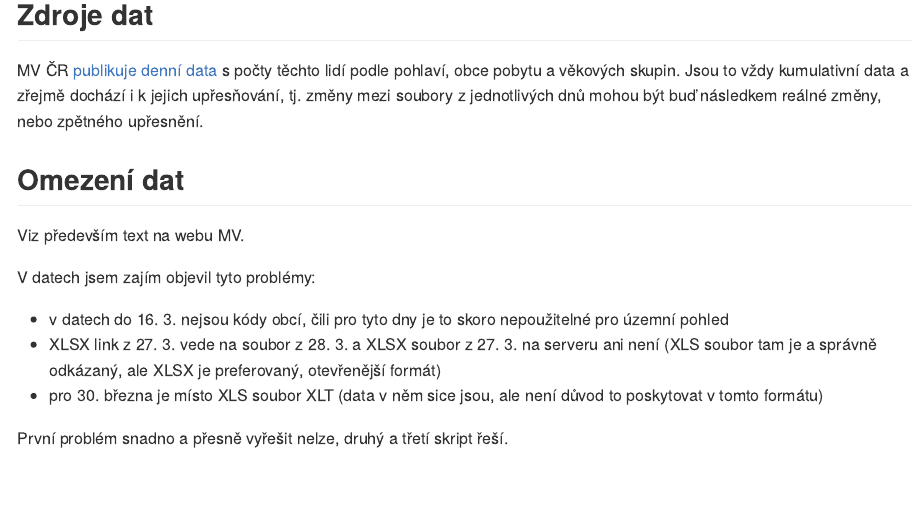
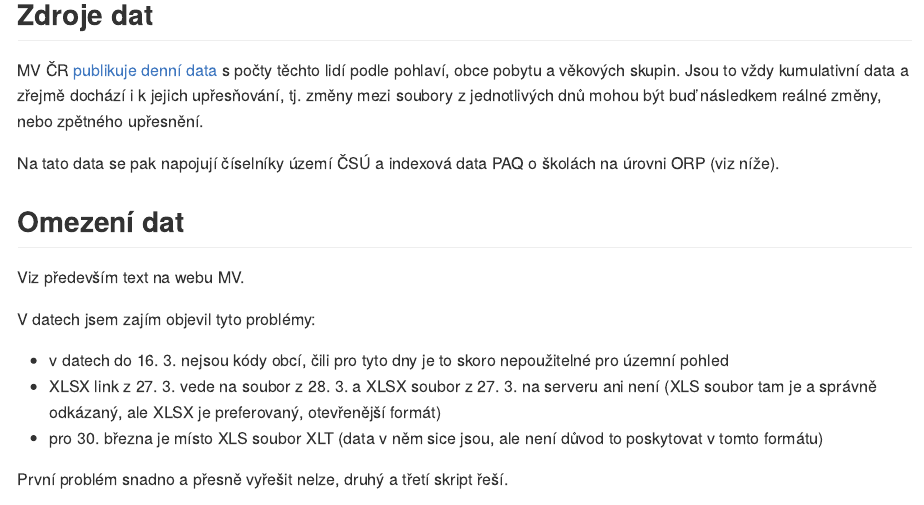
Before and after one commit to petrbouchal/ukrajinci, an R Markdown document (README.Rmd): the page in a window 1100 px wide, from 190 px down. The pictures show the output file README.md that the author committed with the source, drawn offline in the style of GitHub; long lines of code are wrapped.

Commit message:
nicer readme

```diff
--- a/README.Rmd
+++ b/README.Rmd
@@ -21,6 +21,8 @@ Tento repozitář obsahuje kód na kompilaci a analýzu dat o lidech, kteří se
 ## Zdroje dat
 
 MV ČR [publikuje denní data](https://www.mvcr.cz/clanek/statistika-v-souvislosti-s-valkou-na-ukrajine-archiv.aspx) s počty těchto lidí podle pohlaví, obce pobytu a věkových skupin. Jsou to vždy kumulativní data a zřejmě dochází i k jejich upřesňování, tj. změny mezi soubory z jednotlivých dnů mohou být buď následkem reálné změny, nebo zpětného upřesnění.
+
+Na tato data se pak napojují číselníky území ČSÚ a indexová data PAQ o školách na úrovni ORP (viz níže).
 
 ## Omezení dat
 
```
Also changed, not shown: README.md.
